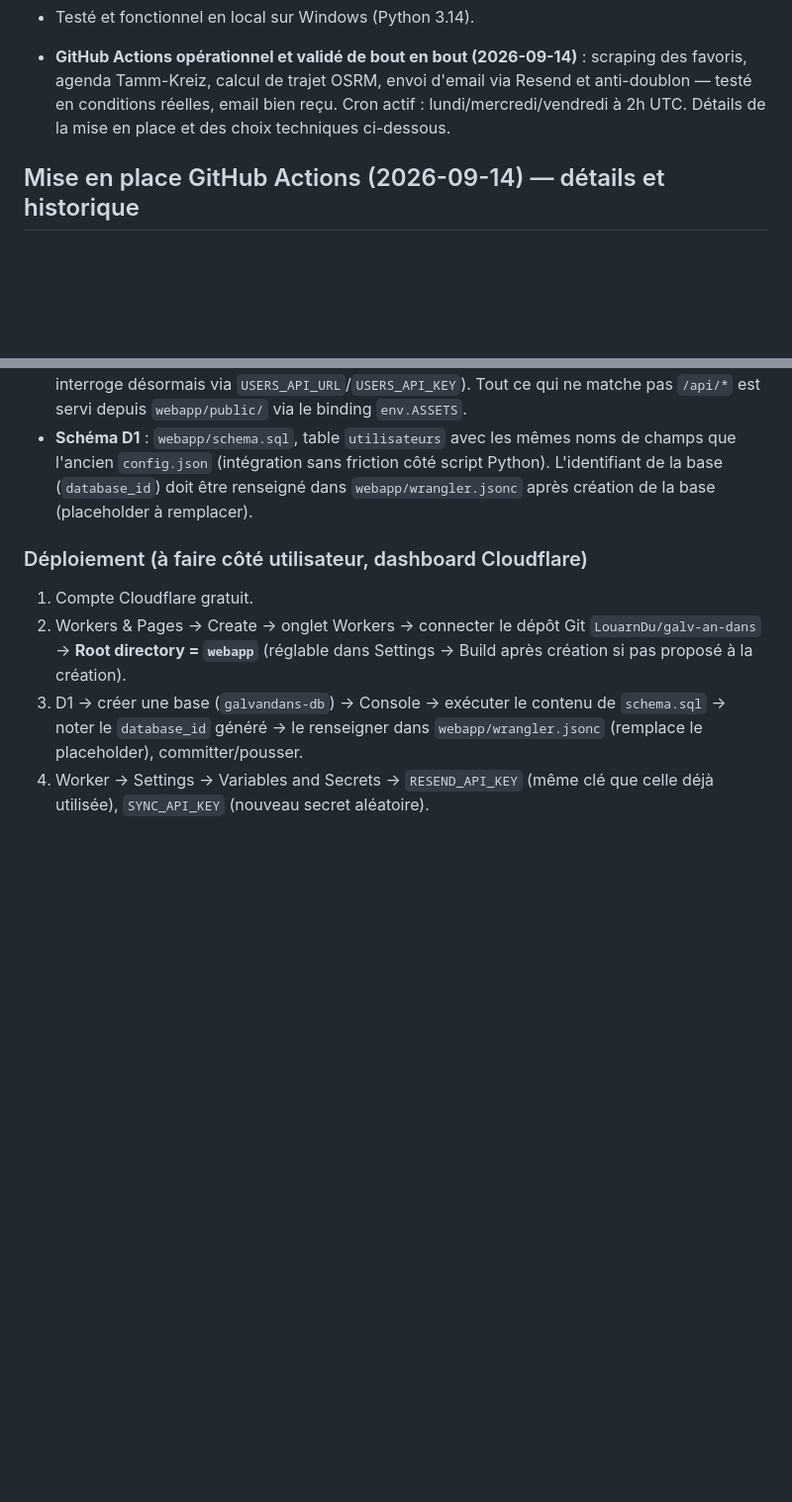
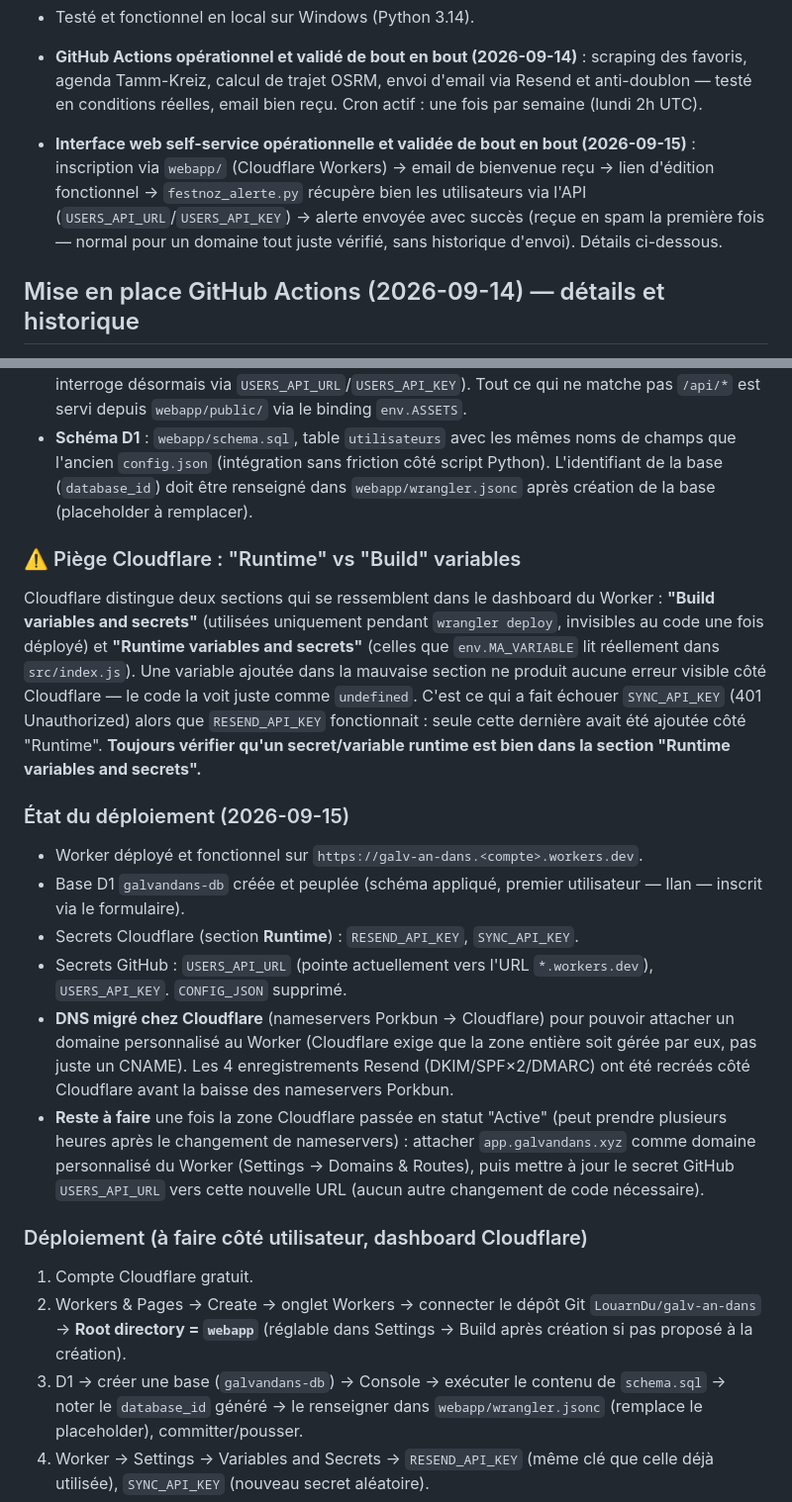
Before and after one commit to LouarnDu/galv-an-dans, a Markdown page: contexte_projet.md, 2 parts joined by grey strips. Shown at 99% size. Drawn GitHub-style; blank space fills up the shorter version.

Commit message:
Documente le deploiement Cloudflare Workers et le piege Runtime/Build vars
Co-Authored-By: Claude Sonnet 5 <noreply@anthropic.com>

```diff
--- a/contexte_projet.md
+++ b/contexte_projet.md
@@ -26,8 +26,14 @@ moins de X minutes de route de chez lui.
 - **GitHub Actions opérationnel et validé de bout en bout (2026-09-14)** :
   scraping des favoris, agenda Tamm-Kreiz, calcul de trajet OSRM, envoi
   d'email via Resend et anti-doublon — testé en conditions réelles, email
-  bien reçu. Cron actif : lundi/mercredi/vendredi à 2h UTC. Détails de la
-  mise en place et des choix techniques ci-dessous.
+  bien reçu. Cron actif : une fois par semaine (lundi 2h UTC).
+- **Interface web self-service opérationnelle et validée de bout en bout
+  (2026-09-15)** : inscription via `webapp/` (Cloudflare Workers) → email
+  de bienvenue reçu → lien d'édition fonctionnel → `festnoz_alerte.py`
+  récupère bien les utilisateurs via l'API (`USERS_API_URL`/`USERS_API_KEY`)
+  → alerte envoyée avec succès (reçue en spam la première fois — normal pour
+  un domaine tout juste vérifié, sans historique d'envoi). Détails
+  ci-dessous.
 
 ## Mise en place GitHub Actions (2026-09-14) — détails et historique
 Décisions prises avec l'utilisateur :
@@ -141,6 +147,37 @@ full-stack serverless).
   dans `webapp/wrangler.jsonc` après création de la base (placeholder à
   remplacer).
 
+### ⚠️ Piège Cloudflare : "Runtime" vs "Build" variables
+Cloudflare distingue deux sections qui se ressemblent dans le dashboard du
+Worker : **"Build variables and secrets"** (utilisées uniquement pendant
+`wrangler deploy`, invisibles au code une fois déployé) et **"Runtime
+variables and secrets"** (celles que `env.MA_VARIABLE` lit réellement dans
+`src/index.js`). Une variable ajoutée dans la mauvaise section ne produit
+aucune erreur visible côté Cloudflare — le code la voit juste comme
+`undefined`. C'est ce qui a fait échouer `SYNC_API_KEY` (401 Unauthorized)
+alors que `RESEND_API_KEY` fonctionnait : seule cette dernière avait été
+ajoutée côté "Runtime". **Toujours vérifier qu'un secret/variable runtime
+est bien dans la section "Runtime variables and secrets".**
+
+### État du déploiement (2026-09-15)
+- Worker déployé et fonctionnel sur `https://galv-an-dans.<compte>.workers.dev`.
+- Base D1 `galvandans-db` créée et peuplée (schéma appliqué, premier
+  utilisateur — Ilan — inscrit via le formulaire).
+- Secrets Cloudflare (section **Runtime**) : `RESEND_API_KEY`, `SYNC_API_KEY`.
+- Secrets GitHub : `USERS_API_URL` (pointe actuellement vers l'URL
+  `*.workers.dev`), `USERS_API_KEY`. `CONFIG_JSON` supprimé.
+- **DNS migré chez Cloudflare** (nameservers Porkbun → Cloudflare) pour
+  pouvoir attacher un domaine personnalisé au Worker (Cloudflare exige que
+  la zone entière soit gérée par eux, pas juste un CNAME). Les 4
+  enregistrements Resend (DKIM/SPF×2/DMARC) ont été recréés côté Cloudflare
+  avant la baisse des nameservers Porkbun.
+- **Reste à faire** une fois la zone Cloudflare passée en statut "Active"
+  (peut prendre plusieurs heures après le changement de nameservers) :
+  attacher `app.galvandans.xyz` comme domaine personnalisé du Worker
+  (Settings → Domains & Routes), puis mettre à jour le secret GitHub
+  `USERS_API_URL` vers cette nouvelle URL (aucun autre changement de code
+  nécessaire).
+
 ### Déploiement (à faire côté utilisateur, dashboard Cloudflare)
 1. Compte Cloudflare gratuit.
 2. Workers & Pages → Create → onglet Workers → connecter le dépôt Git
```
